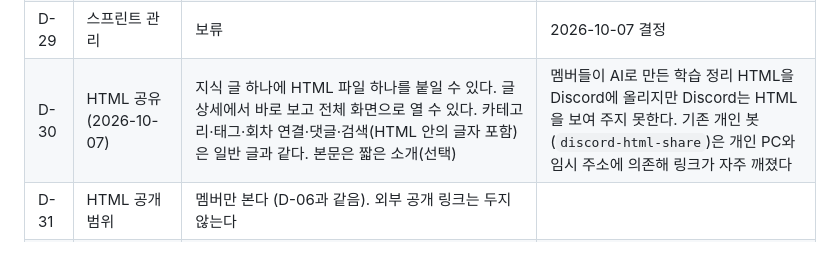
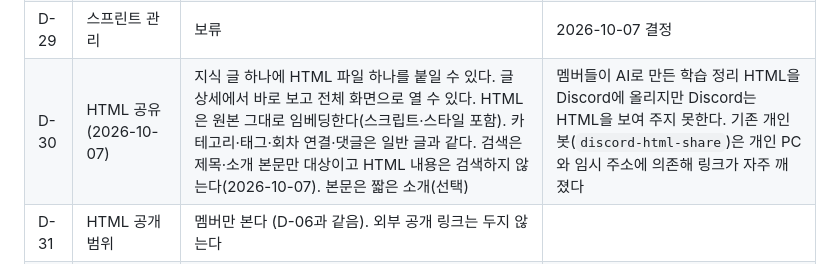
Before and after one commit to jungle-5th-study/jungle5, a Markdown page: docs/prd.md, the part around the change. Drawn GitHub-style.

Commit message:
docs(prd): D-30 embeds HTML as-is; HTML content not searchable
Co-Authored-By: Claude Opus 5.5 <noreply@anthropic.com>

```diff
--- a/docs/prd.md
+++ b/docs/prd.md
@@ -75,7 +75,7 @@ confidence: medium
 | D-27 | AI가 읽기 쉬운 구조 | ① 저장소: AI 코딩 도구용 `AGENTS.md`(+ `CLAUDE.md`)와 문서 지도. ② 사이트 지식: 멤버가 자기 AI로 커뮤니티 지식을 읽고 올릴 수 있게 한다 — **보류** (2026-10-07). 후보: MCP 서버 + Markdown 복사 | 기여자 대부분이 AI 코딩 도구를 쓴다고 가정한다 |
 | D-28 | 제안 → 이슈 | **보류** (2026-10-07). 설계안: Discord 포럼에서 기능 제안·버그를 받고, 운영진이 "이슈화" 태그를 붙인 글만 GitHub 이슈로 자동 생성한다. 포럼 글에 이슈 링크를 답글로 달고, 이슈가 닫히면 포럼에도 알린다 | 논의되지 않은 제안으로 이슈가 어지러워지지 않게 한다 |
 | D-29 | 스프린트 관리 | 보류 | 2026-10-07 결정 |
-| D-30 | HTML 공유 (2026-10-07) | 지식 글 하나에 HTML 파일 하나를 붙일 수 있다. 글 상세에서 바로 보고 전체 화면으로 열 수 있다. 카테고리·태그·회차 연결·댓글·검색(HTML 안의 글자 포함)은 일반 글과 같다. 본문은 짧은 소개(선택) | 멤버들이 AI로 만든 학습 정리 HTML을 Discord에 올리지만 Discord는 HTML을 보여 주지 못한다. 기존 개인 봇(`discord-html-share`)은 개인 PC와 임시 주소에 의존해 링크가 자주 깨졌다 |
+| D-30 | HTML 공유 (2026-10-07) | 지식 글 하나에 HTML 파일 하나를 붙일 수 있다. 글 상세에서 바로 보고 전체 화면으로 열 수 있다. HTML은 원본 그대로 임베딩한다(스크립트·스타일 포함). 카테고리·태그·회차 연결·댓글은 일반 글과 같다. 검색은 제목·소개 본문만 대상이고 HTML 내용은 검색하지 않는다(2026-10-07). 본문은 짧은 소개(선택) | 멤버들이 AI로 만든 학습 정리 HTML을 Discord에 올리지만 Discord는 HTML을 보여 주지 못한다. 기존 개인 봇(`discord-html-share`)은 개인 PC와 임시 주소에 의존해 링크가 자주 깨졌다 |
 | D-31 | HTML 공개 범위 | 멤버만 본다 (D-06과 같음). 외부 공개 링크는 두지 않는다 | |
 | D-32 | HTML 올리는 곳 | ① 사이트 글쓰기에서 파일 올리기 ② Discord에서 HTML이 첨부된 메시지 → 앱 메뉴 "정글5에 올리기". ②는 **메시지 작성자 본인만** 쓸 수 있고, 카테고리 "기타"로 등록한 뒤 원래 메시지에 사이트 링크를 답글로 단다. 사이트에 한 번도 로그인하지 않은 사람은 먼저 로그인하라고 안내한다 | 상시 실행 봇 없이(HTTP 상호작용) 동작해 무료 호스팅 안에서 해결된다. 남의 글을 동의 없이 올리지 않는다 |
 | D-33 | 기존 봇 파일 | 옮기지 않는다. 작성자가 원하면 다시 올린다 | 기존 파일에는 작성자 기록이 없다 |
```
